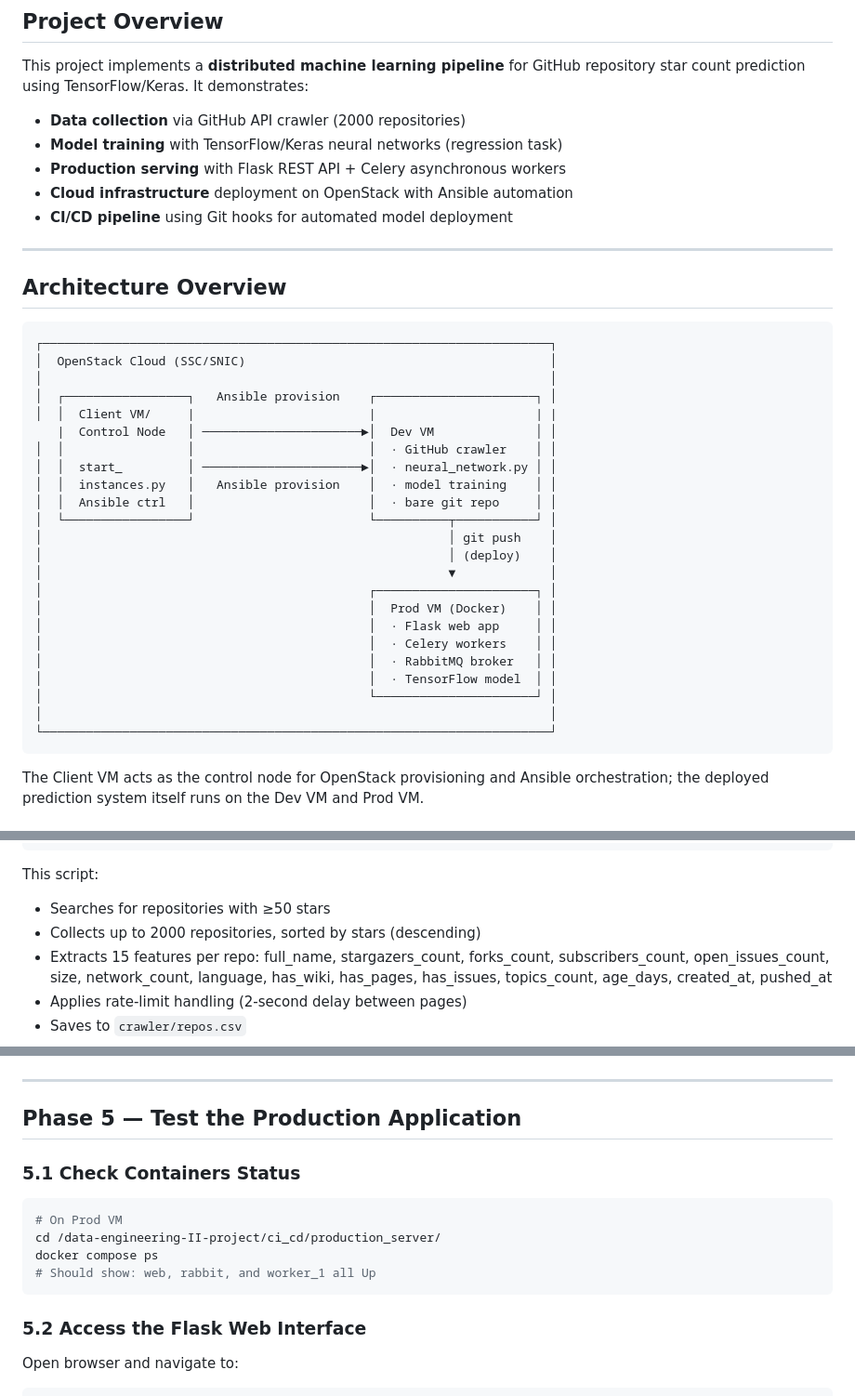
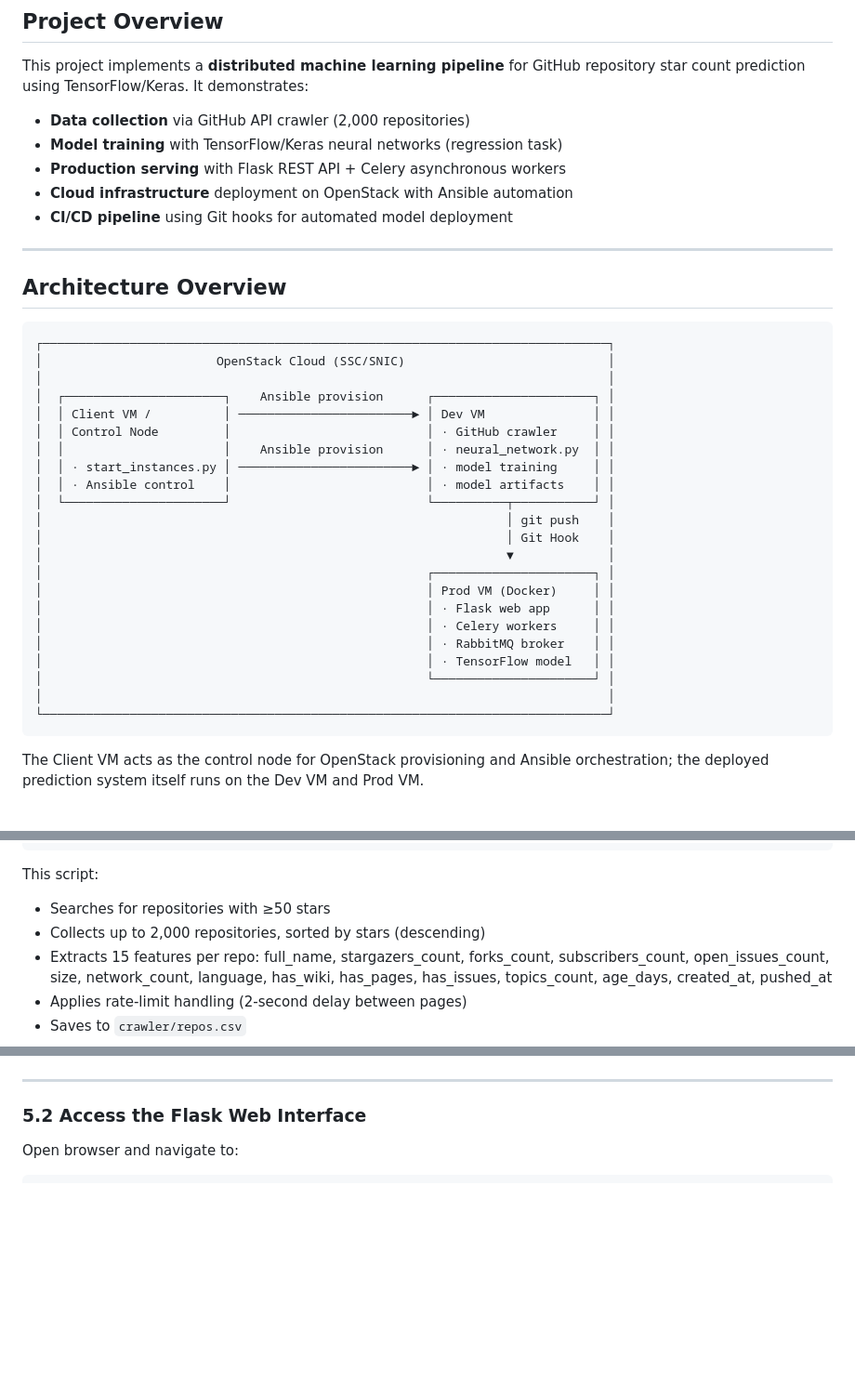
Before and after one commit to bdtiger/data-engineering-II-project, a Markdown page: doc/DE2_Project3_Implementation_Guide.md, 3 parts joined by grey strips. Shown at 93% size. Drawn GitHub-style; blank space fills up the shorter version.

````diff
--- a/doc/DE2_Project3_Implementation_Guide.md
+++ b/doc/DE2_Project3_Implementation_Guide.md
@@ -9,7 +9,7 @@
 ## Project Overview
 
 This project implements a **distributed machine learning pipeline** for GitHub repository star count prediction using TensorFlow/Keras. It demonstrates:
-- **Data collection** via GitHub API crawler (2000 repositories)
+- **Data collection** via GitHub API crawler (2,000 repositories)
 - **Model training** with TensorFlow/Keras neural networks (regression task)
 - **Production serving** with Flask REST API + Celery asynchronous workers
 - **Cloud infrastructure** deployment on OpenStack with Ansible automation
@@ -20,29 +20,28 @@ This project implements a **distributed machine learning pipeline** for GitHub r
 ## Architecture Overview
 
 ```
-┌──────────────────────────────────────────────────────────────────────┐
-│  OpenStack Cloud (SSC/SNIC)                                          │
-│                                                                      │
-│  ┌─────────────────┐   Ansible provision    ┌──────────────────────┐ │
-│  │  Client VM/     |                        |                      | |
-   |  Control Node   │ ──────────────────────►│  Dev VM              │ │
-│  │                 │                        │  · GitHub crawler    │ │
-│  │  start_         │ ──────────────────────►│  · neural_network.py │ │
-│  │  instances.py   │   Ansible provision    │  · model training    │ │
-│  │  Ansible ctrl   │                        │  · bare git repo     │ │
-│  └─────────────────┘                        └──────────┬───────────┘ │
-│                                                        │ git push    │
-│                                                        │ (deploy)    │
-│                                                        ▼             │
-│                                             ┌──────────────────────┐ │
-│                                             │  Prod VM (Docker)    │ │
-│                                             │  · Flask web app     │ │
-│                                             │  · Celery workers    │ │
-│                                             │  · RabbitMQ broker   │ │
-│                                             │  · TensorFlow model  │ │
-│                                             └──────────────────────┘ │
-│                                                                      │
-└──────────────────────────────────────────────────────────────────────┘
+┌──────────────────────────────────────────────────────────────────────────────┐
+│                        OpenStack Cloud (SSC/SNIC)                            │
+│                                                                              │
+│  ┌──────────────────────┐    Ansible provision      ┌──────────────────────┐ │
+│  │ Client VM /          │ ────────────────────────► │ Dev VM               │ │
+│  │ Control Node         │                           │ · GitHub crawler     │ │
+│  │                      │    Ansible provision      │ · neural_network.py  │ │
+│  │ · start_instances.py │ ────────────────────────► │ · model training     │ │
+│  │ · Ansible control    │                           │ · model artifacts    │ │
+│  └──────────────────────┘                           └──────────┬───────────┘ │
+│                                                                │ git push    │
+│                                                                │ Git Hook    │
+│                                                                ▼             │
+│                                                     ┌──────────────────────┐ │
+│                                                     │ Prod VM (Docker)     │ │
+│                                                     │ · Flask web app      │ │
+│                                                     │ · Celery workers     │ │
+│                                                     │ · RabbitMQ broker    │ │
+│                                                     │ · TensorFlow model   │ │
+│                                                     └──────────────────────┘ │
+│                                                                              │
+└──────────────────────────────────────────────────────────────────────────────┘
 ```
 The Client VM acts as the control node for OpenStack provisioning and Ansible orchestration; the deployed prediction system itself runs on the Dev VM and Prod VM.
 
@@ -184,7 +183,7 @@ python3 crawler/github_crawler.py
 
 This script:
 - Searches for repositories with ≥50 stars
-- Collects up to 2000 repositories, sorted by stars (descending)
+- Collects up to 2,000 repositories, sorted by stars (descending)
 - Extracts 15 features per repo: full_name, stargazers_count, forks_count, subscribers_count, open_issues_count, size, network_count, language, has_wiki, has_pages, has_issues, topics_count, age_days, created_at, pushed_at
 - Applies rate-limit handling (2-second delay between pages)
 - Saves to `crawler/repos.csv`
@@ -316,15 +254,4 @@ git push deployment main
 ---
-
-## Phase 5 — Test the Production Application
-
-### 5.1 Check Containers Status
-
-```bash
-# On Prod VM
-cd /data-engineering-II-project/ci_cd/production_server/
-docker compose ps
-# Should show: web, rabbit, and worker_1 all Up
-```
 
 ### 5.2 Access the Flask Web Interface
 
````
Also changed, not shown: other parts of doc/DE2_Project3_Implementation_Guide.md (+12 -73 lines), README.md (+7 -7 lines).
